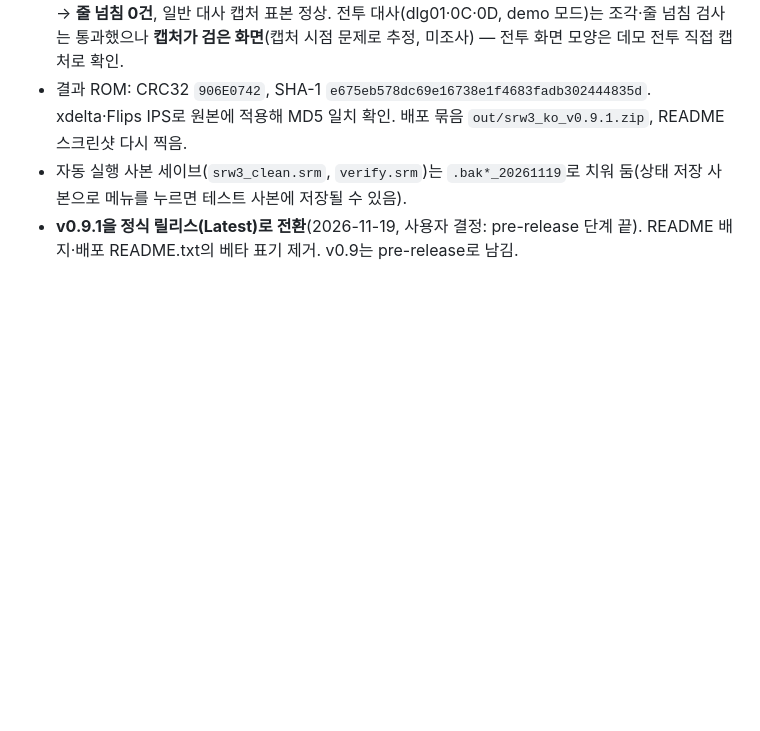
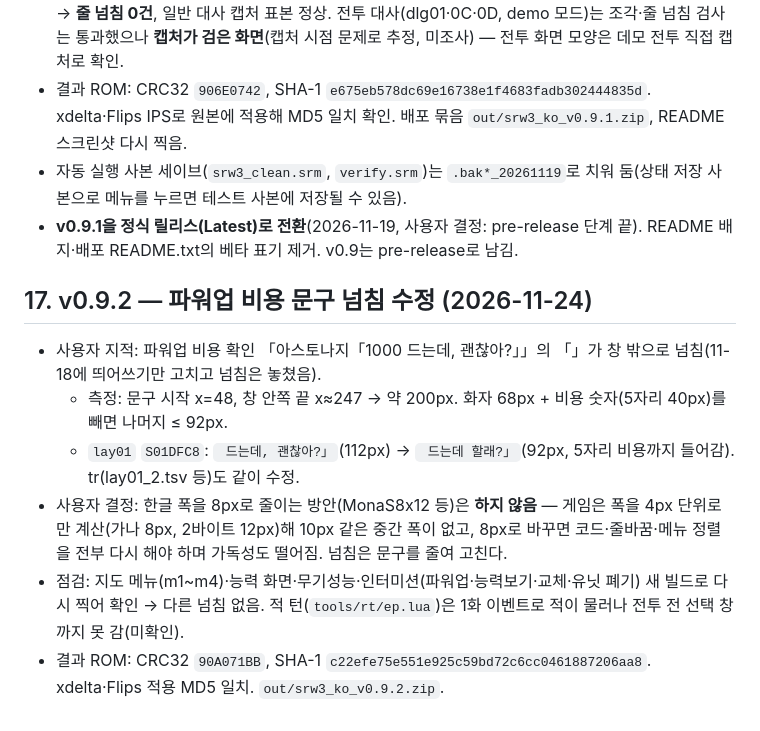
Before and after one commit to game-patch-ko/srw3-ko, a Markdown page: HANDOFF.md, the part around the change. Drawn GitHub-style; blank space fills up the shorter version.

```diff
--- a/HANDOFF.md
+++ b/HANDOFF.md
@@ -252,3 +252,12 @@ python srwtext.py build --no-tr    # 회귀 검사용: 번역 없이 재배치
 - 결과 ROM: CRC32 `906E0742`, SHA-1 `e675eb578dc69e16738e1f4683fadb302444835d`. xdelta·Flips IPS로 원본에 적용해 MD5 일치 확인. 배포 묶음 `out/srw3_ko_v0.9.1.zip`, README 스크린샷 다시 찍음.
 - 자동 실행 사본 세이브(`srw3_clean.srm`, `verify.srm`)는 `.bak*_20261119`로 치워 둠(상태 저장 사본으로 메뉴를 누르면 테스트 사본에 저장될 수 있음).
 - **v0.9.1을 정식 릴리스(Latest)로 전환**(2026-11-19, 사용자 결정: pre-release 단계 끝). README 배지·배포 README.txt의 베타 표기 제거. v0.9는 pre-release로 남김.
+
+## 17. v0.9.2 — 파워업 비용 문구 넘침 수정 (2026-11-24)
+
+- 사용자 지적: 파워업 비용 확인 「아스토나지「1000 드는데, 괜찮아?」」의 「」가 창 밖으로 넘침(11-18에 띄어쓰기만 고치고 넘침은 놓쳤음).
+  - 측정: 문구 시작 x=48, 창 안쪽 끝 x≈247 → 약 200px. 화자 68px + 비용 숫자(5자리 40px)를 빼면 나머지 ≤ 92px.
+  - `lay01` `S01DFC8`: ` 드는데, 괜찮아?」`(112px) → ` 드는데 할래?」`(92px, 5자리 비용까지 들어감). tr(lay01_2.tsv 등)도 같이 수정.
+- 사용자 결정: 한글 폭을 8px로 줄이는 방안(MonaS8x12 등)은 **하지 않음** — 게임은 폭을 4px 단위로만 계산(가나 8px, 2바이트 12px)해 10px 같은 중간 폭이 없고, 8px로 바꾸면 코드·줄바꿈·메뉴 정렬을 전부 다시 해야 하며 가독성도 떨어짐. 넘침은 문구를 줄여 고친다.
+- 점검: 지도 메뉴(m1~m4)·능력 화면·무기성능·인터미션(파워업·능력보기·교체·유닛 폐기) 새 빌드로 다시 찍어 확인 → 다른 넘침 없음. 적 턴(`tools/rt/ep.lua`)은 1화 이벤트로 적이 물러나 전투 전 선택 창까지 못 감(미확인).
+- 결과 ROM: CRC32 `90A071BB`, SHA-1 `c22efe75e551e925c59bd72c6cc0461887206aa8`. xdelta·Flips 적용 MD5 일치. `out/srw3_ko_v0.9.2.zip`.
```
Also changed, not shown: README.ja.md (+3 -3 lines), README.md (+3 -3 lines), docs/images/powerup.png, 7 other files.
